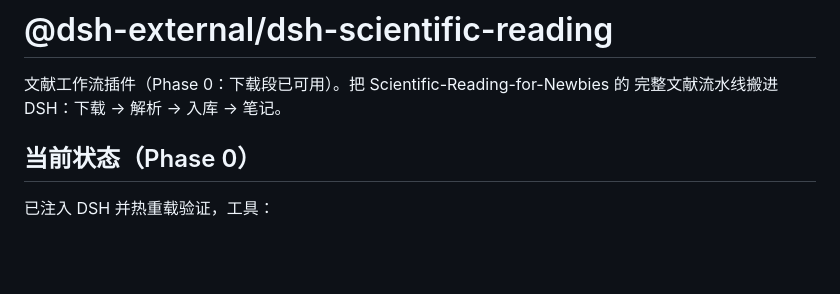
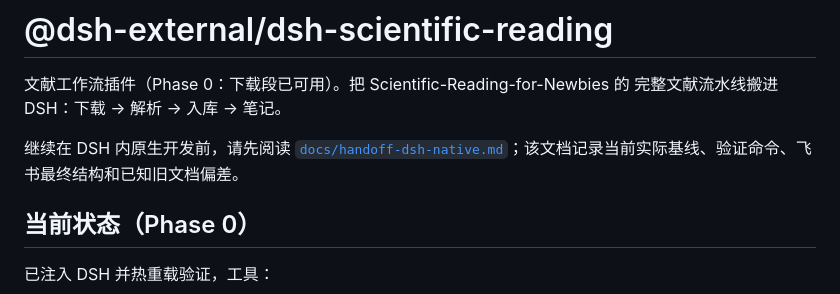
Before and after one commit to TyrionH-is-coding/dsh-scientific-reading, a Markdown page: README.md, the part around the change. GitHub-like rendering; blank space fills up the shorter version.

```diff
--- a/README.md
+++ b/README.md
@@ -2,6 +2,8 @@
 
 文献工作流插件（Phase 0：下载段已可用）。把 Scientific-Reading-for-Newbies 的
 完整文献流水线搬进 DSH：下载 → 解析 → 入库 → 笔记。
+
+继续在 DSH 内原生开发前，请先阅读 [`docs/handoff-dsh-native.md`](docs/handoff-dsh-native.md)；该文档记录当前实际基线、验证命令、飞书最终结构和已知旧文档偏差。
 
 ## 当前状态（Phase 0）
 
```
Also changed, not shown: docs/handoff-dsh-native.md (added, +158 -0 lines).
